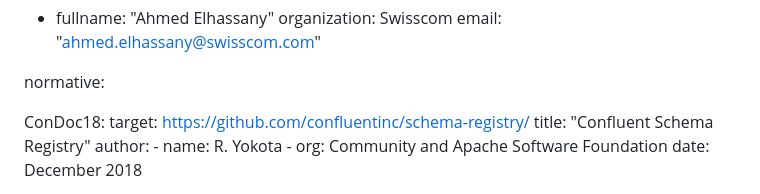
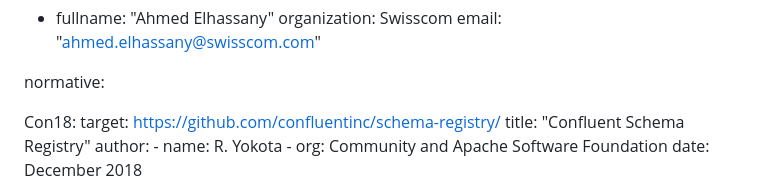
Before and after one commit to ietf-wg-nmop/draft-ietf-nmop-yang-message-broker-integration, a Markdown page: draft-ietf-nmop-yang-message-broker-integration.md, the part around the change. GitHub-like rendering.

```diff
--- a/draft-ietf-nmop-yang-message-broker-integration.md
+++ b/draft-ietf-nmop-yang-message-broker-integration.md
@@ -35,7 +35,7 @@ author:
 
 normative:
 
-   ConDoc18:
+   Con18:
               target: https://github.com/confluentinc/schema-registry/
               title: "Confluent Schema Registry"
               author:
```
